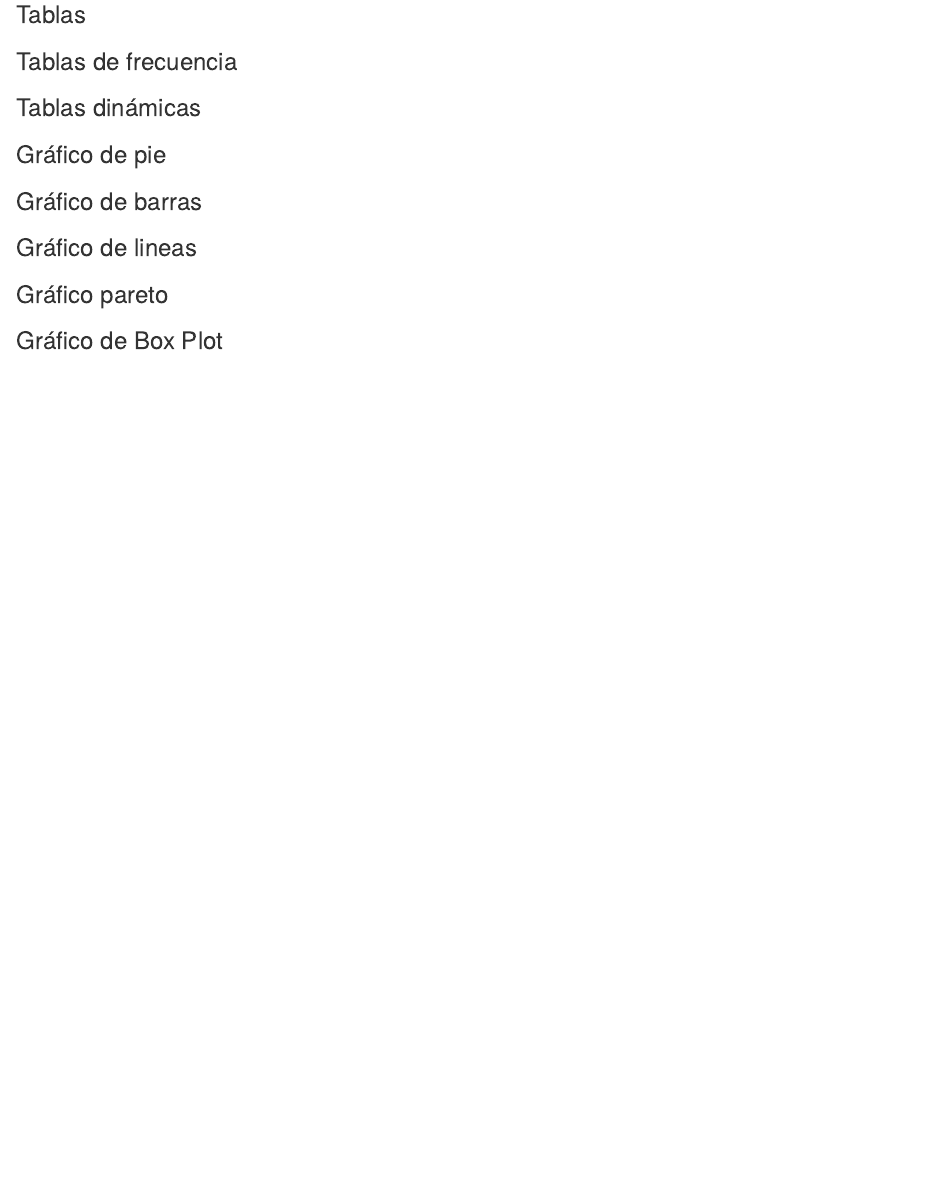
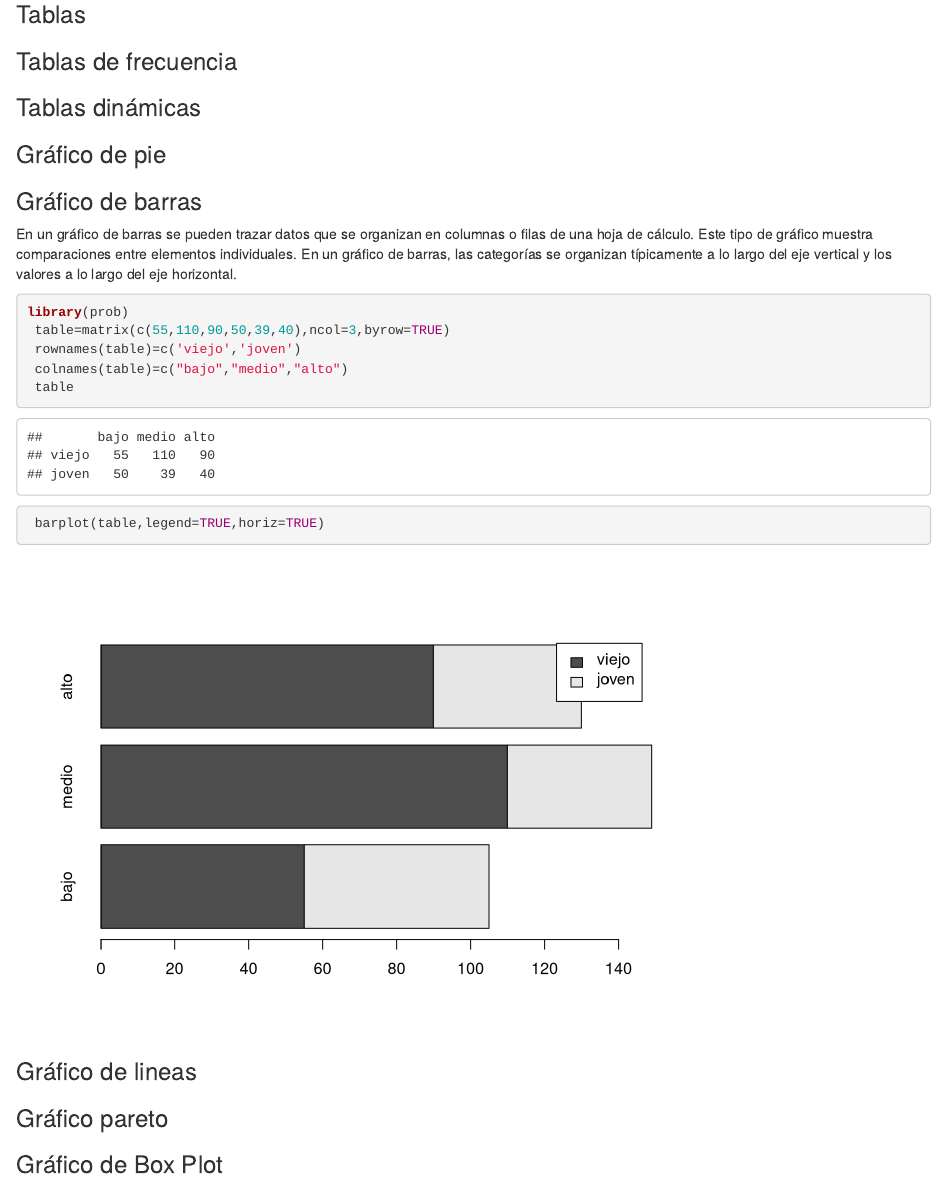
Before and after one commit to adgsgutierrez/proyectoprobabilidadestadistica, an R Markdown document (export_v0.0.Rmd): the page in a window 1100 px wide, from 430 px down. Rendered offline with R 4.5, knitr and Pandoc, with nearby package versions.

Commit message:
Actualización con grafica

````diff
--- a/export_v0.0.Rmd
+++ b/export_v0.0.Rmd
@@ -28,7 +28,18 @@ En esta sección encontrarás todos los conceptos necesarios para iniciar a trab
 ### Gráfico de pie
 
 ### Gráfico de barras
-
+En un gráfico de barras se pueden trazar datos que se organizan en columnas o filas de una hoja de
+cálculo. Este tipo de gráfico muestra comparaciones entre elementos individuales. En un gráfico de
+barras, las categorías se organizan típicamente a lo largo del eje vertical y los valores a lo largo del
+eje horizontal.
+```{r}
+library(prob)
+ table=matrix(c(55,110,90,50,39,40),ncol=3,byrow=TRUE)
+ rownames(table)=c('viejo','joven')
+ colnames(table)=c("bajo","medio","alto")
+ table
+ barplot(table,legend=TRUE,horiz=TRUE)
+```
 ### Gráfico de lineas
 
 ### Gráfico pareto
````
